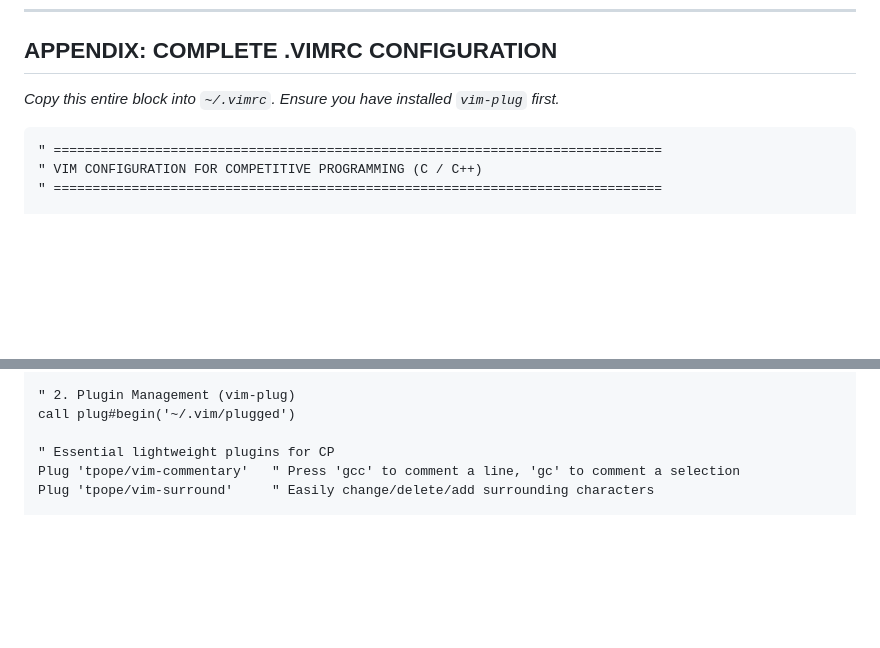
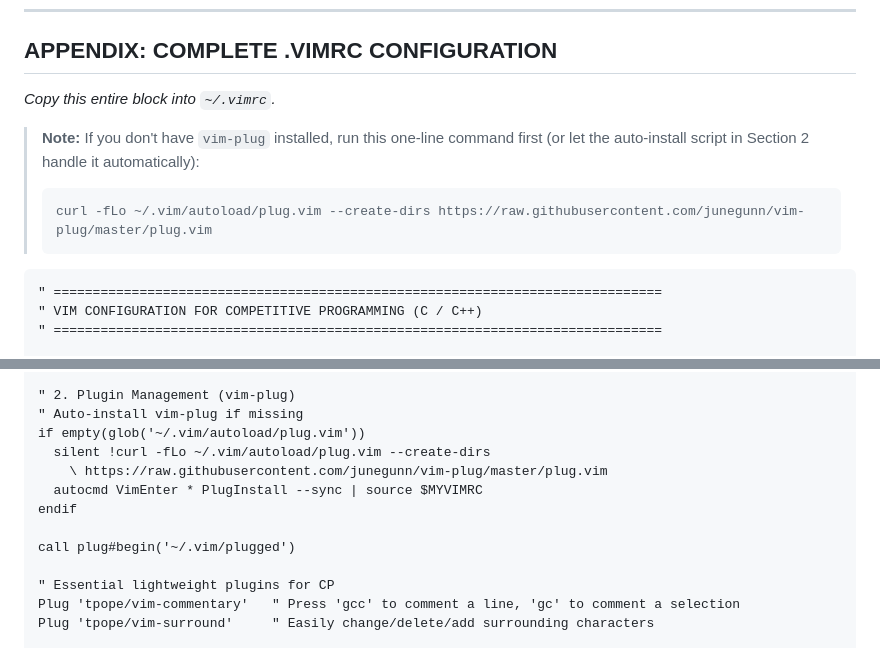
Before and after one commit to arijit1begins/VimCP, a Markdown page: cookbook.md, 2 parts joined by grey strips. Rendered like a GitHub page; blank space fills up the shorter version.

Commit message:
Add vim-plug auto-installation instructions and bootstrap snippet to cookbook

````diff
--- a/cookbook.md
+++ b/cookbook.md
@@ -530,7 +530,12 @@ Try to run through this exercise until the keystrokes feel entirely natural.
 
 ## APPENDIX: COMPLETE .VIMRC CONFIGURATION
 
-*Copy this entire block into `~/.vimrc`. Ensure you have installed `vim-plug` first.*
+*Copy this entire block into `~/.vimrc`.*
+
+> **Note:** If you don't have `vim-plug` installed, run this one-line command first (or let the auto-install script in Section 2 handle it automatically):
+> ```bash
+> curl -fLo ~/.vim/autoload/plug.vim --create-dirs https://raw.githubusercontent.com/junegunn/vim-plug/master/plug.vim
+> ```
 
 ```vim
 " ==============================================================================
@@ -550,6 +555,13 @@ set incsearch               " Show matches as you type the search pattern
 set hlsearch                " Highlight all matches of the last search
 
 " 2. Plugin Management (vim-plug)
+" Auto-install vim-plug if missing
+if empty(glob('~/.vim/autoload/plug.vim'))
+  silent !curl -fLo ~/.vim/autoload/plug.vim --create-dirs
+    \ https://raw.githubusercontent.com/junegunn/vim-plug/master/plug.vim
+  autocmd VimEnter * PlugInstall --sync | source $MYVIMRC
+endif
+
 call plug#begin('~/.vim/plugged')
 
 " Essential lightweight plugins for CP
````
